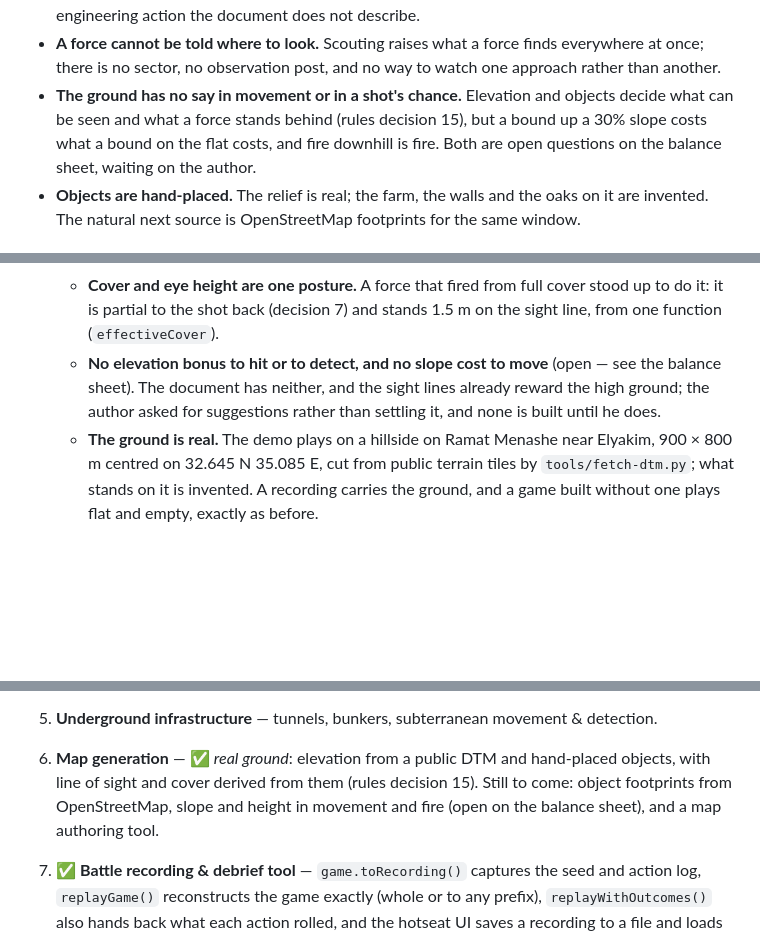
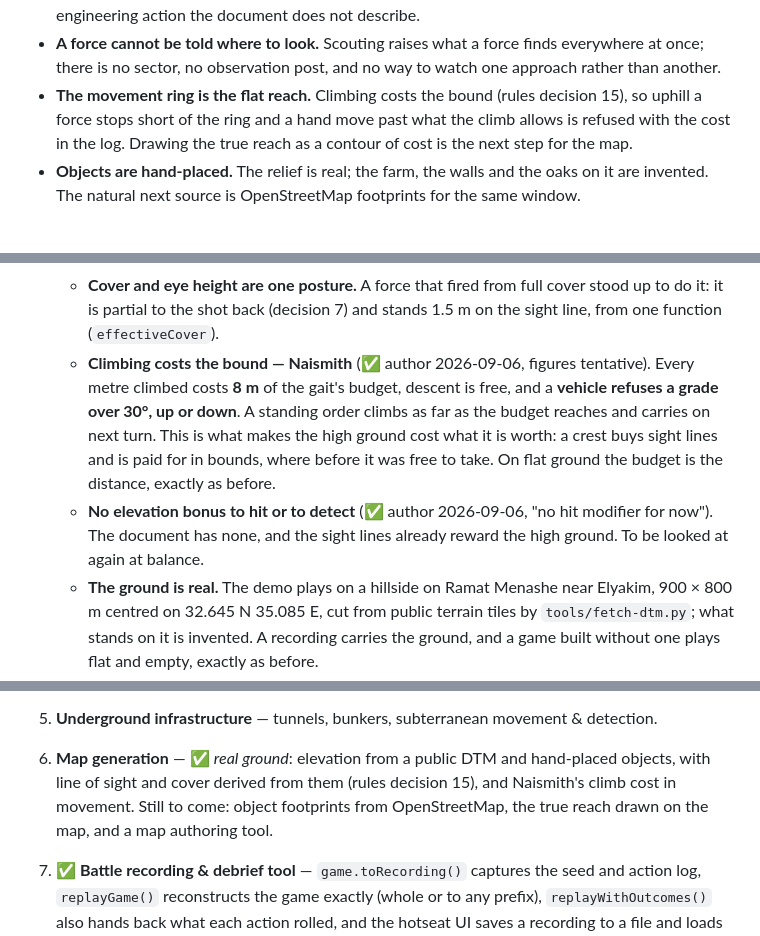
Before and after one commit to shmuelsh23a/Tactical, a Markdown page: README.md, 3 parts joined by grey strips. Drawn GitHub-style; blank space fills up the shorter version.

Commit message:
Close decision 15: the slope figures, and nothing waiting on the author
Co-Authored-By: Claude Fable 5.1 <noreply@anthropic.com>

```diff
--- a/README.md
+++ b/README.md
@@ -173,11 +173,10 @@ Engine capability the UI does not reach yet — the next obvious work:
 - **A force cannot be told where to look.** Scouting raises what a force finds
   everywhere at once; there is no sector, no observation post, and no way to
   watch one approach rather than another.
-- **The ground has no say in movement or in a shot's chance.** Elevation and
-  objects decide what can be seen and what a force stands behind (rules
-  decision 15), but a bound up a 30% slope costs what a bound on the flat
-  costs, and fire downhill is fire. Both are open questions on the balance
-  sheet, waiting on the author.
+- **The movement ring is the flat reach.** Climbing costs the bound (rules
+  decision 15), so uphill a force stops short of the ring and a hand move past
+  what the climb allows is refused with the cost in the log. Drawing the true
+  reach as a contour of cost is the next step for the map.
 - **Objects are hand-placed.** The relief is real; the farm, the walls and the
   oaks on it are invented. The natural next source is OpenStreetMap footprints
   for the same window.
@@ -717,10 +717,17 @@ on the stated reasoning, still awaiting the author's word.
     - **Cover and eye height are one posture.** A force that fired from full
       cover stood up to do it: it is partial to the shot back (decision 7) and
       stands 1.5 m on the sight line, from one function (`effectiveCover`).
-    - **No elevation bonus to hit or to detect, and no slope cost to move**
-      (open — see the balance sheet). The document has neither, and the sight
-      lines already reward the high ground; the author asked for suggestions
-      rather than settling it, and none is built until he does.
+    - **Climbing costs the bound — Naismith** (✅ author 2026-09-06, figures
+      tentative). Every metre climbed costs **8 m** of the gait's budget,
+      descent is free, and a **vehicle refuses a grade over 30°, up or
+      down**. A standing
+      order climbs as far as the budget reaches and carries on next turn. This
+      is what makes the high ground cost what it is worth: a crest buys sight
+      lines and is paid for in bounds, where before it was free to take. On
+      flat ground the budget is the distance, exactly as before.
+    - **No elevation bonus to hit or to detect** (✅ author 2026-09-06, "no
+      hit modifier for now"). The document has none, and the sight lines
+      already reward the high ground. To be looked at again at balance.
     - **The ground is real.** The demo plays on a hillside on Ramat Menashe
       near Elyakim, 900 × 800 m centred on 32.645 N 35.085 E, cut from public
       terrain tiles by `tools/fetch-dtm.py`; what stands on it is invented. A
@@ -803,8 +810,8 @@ Each is intended to be an independent, toggleable module:
 5. **Underground infrastructure** — tunnels, bunkers, subterranean movement & detection.
 6. **Map generation** — ✅ *real ground*: elevation from a public DTM and
    hand-placed objects, with line of sight and cover derived from them (rules
-   decision 15). Still to come: object footprints from OpenStreetMap, slope
-   and height in movement and fire (open on the balance sheet), and a map
+   decision 15), and Naismith's climb cost in movement. Still to come: object
+   footprints from OpenStreetMap, the true reach drawn on the map, and a map
    authoring tool.
 7. ✅ **Battle recording & debrief tool** — `game.toRecording()` captures the
    seed and action log, `replayGame()` reconstructs the game exactly (whole or
```
Also changed, not shown: other parts of README.md (+2 -1 lines), docs/balance.md (+6 -5 lines), docs/handoff.md (+15 -19 lines).
